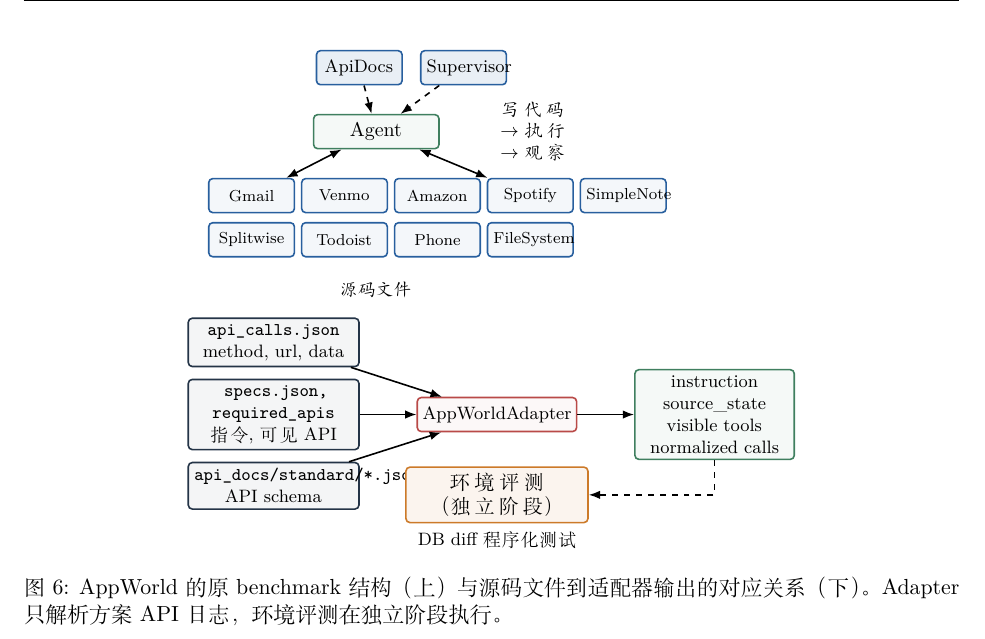
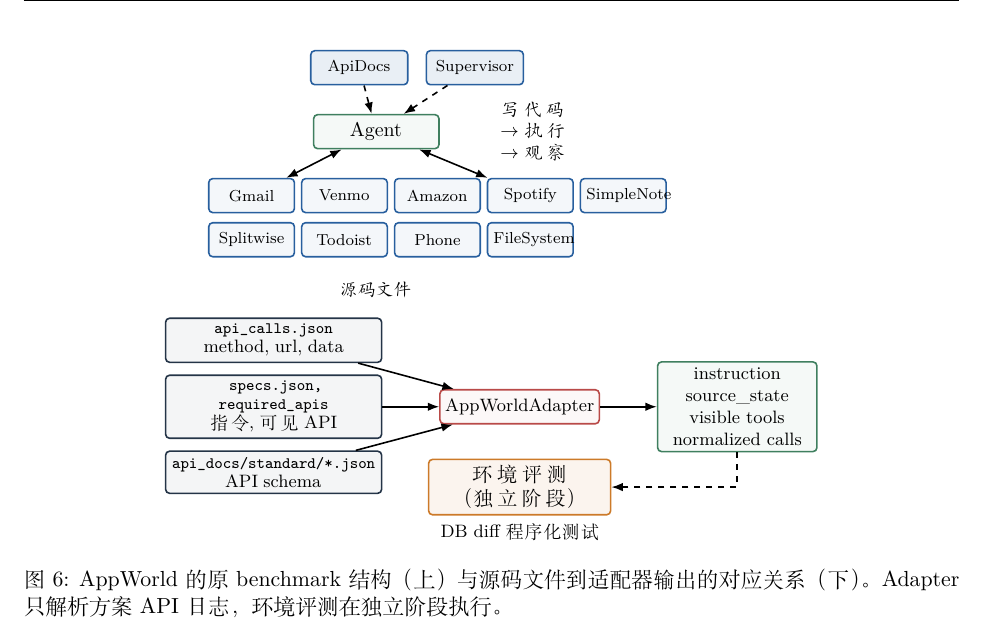
Before and after one commit to zjncs/report, a LaTeX document (main.tex, which reads manuscript/sections/03_source_analysis.tex): part of page 8 of 24, cut so that both start at the same text. Compiled offline with XeLaTeX.

Commit message:
修复AppWorld图溢出：helpbox和filebox加宽+缩小字号

```diff
--- a/manuscript/sections/03_source_analysis.tex
+++ b/manuscript/sections/03_source_analysis.tex
@@ -192,8 +192,8 @@
     box/.style={rounded corners=2pt, draw, thick, align=center, inner sep=3pt, minimum height=6mm},
     agentbox/.style={box, draw=RPLGreen, fill=RPLGreen!5, text width=2cm},
     appbox/.style={box, draw=RPLBlue, fill=RPLBlue!5, text width=1.3cm, font=\scriptsize},
-    helpbox/.style={box, draw=RPLBlue, fill=RPLBlue!10, text width=1.3cm, font=\footnotesize},
-    filebox/.style={box, draw=RPLDark, fill=RPLDark!5, text width=2.8cm, font=\footnotesize},
+    helpbox/.style={box, draw=RPLBlue, fill=RPLBlue!10, text width=1.5cm, font=\scriptsize},
+    filebox/.style={box, draw=RPLDark, fill=RPLDark!5, text width=3.6cm, font=\scriptsize},
     adaptbox/.style={box, draw=RPLRed, fill=RPLRed!4, text width=2.6cm, font=\footnotesize},
     outbox/.style={box, draw=RPLGreen, fill=RPLGreen!5, text width=2.6cm, font=\footnotesize},
     evalbox/.style={box, draw=RPLOrange, fill=RPLOrange!8, text width=3cm},
```
Also changed, not shown: main.pdf, 4 other files.
